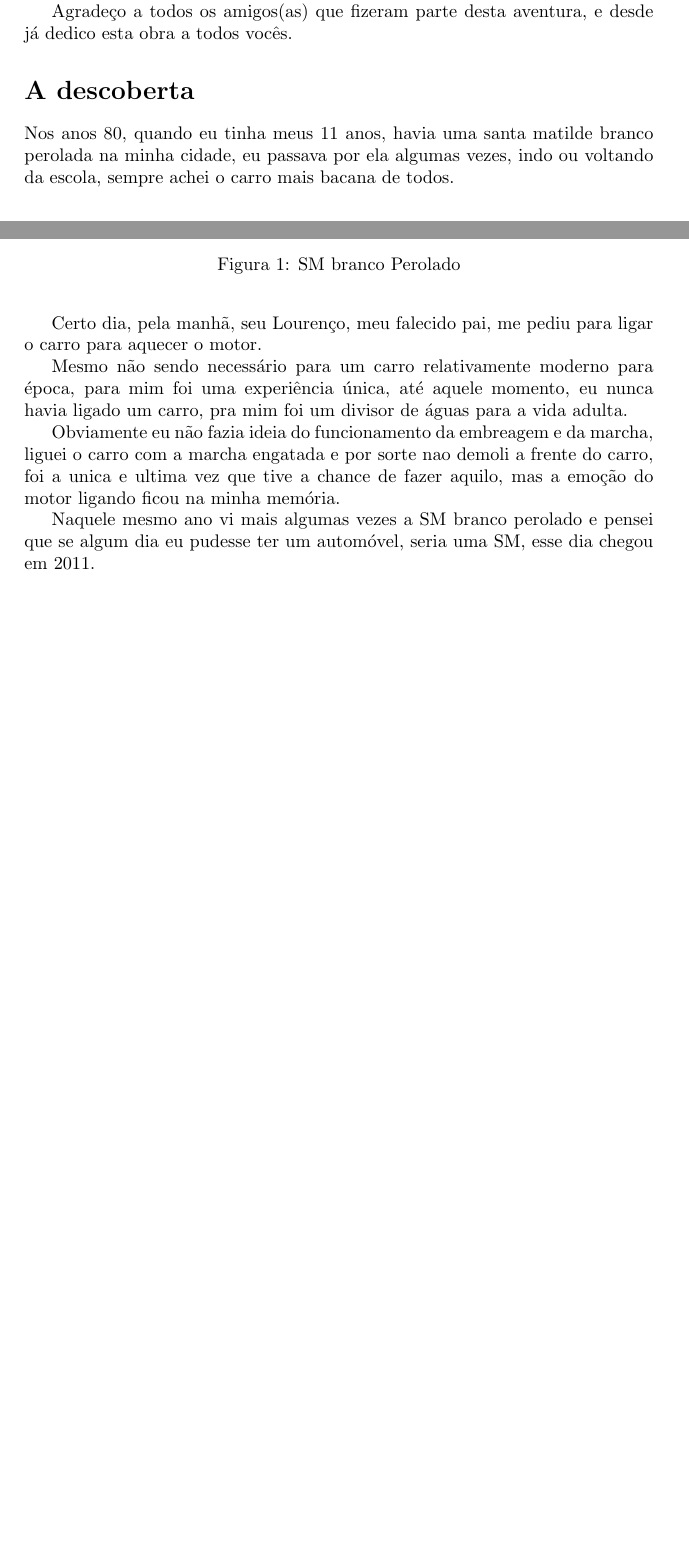
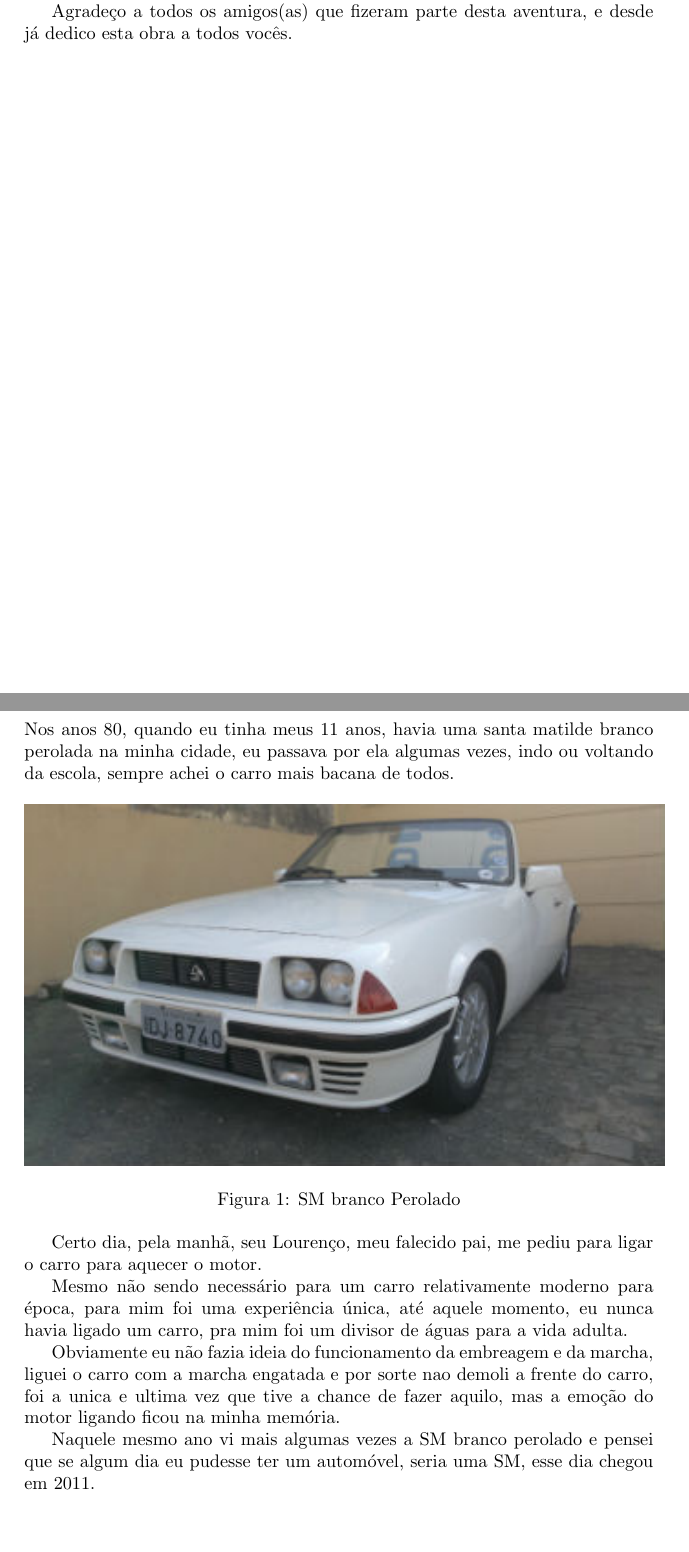
Before and after one commit to andrebalen/smhist, a LaTeX document (smhis.tex): two parts of pages 2 and 3 of 6 before the commit and two parts of pages 3 and 4 of 7 after it, joined at a grey line, cut so that both start at the same text, the shorter picture padded with empty space. Compiled offline with pdfLaTeX.

Commit message:
proximas paginas e pequenas correcoes

```diff
--- a/smhis.tex
+++ b/smhis.tex
@@ -36,7 +36,7 @@ e aproximar um passo do natural, do divertido, do instinto e de tudo que da gra\
 \'E disso que se trata esse livro, o prazer da vida contado por uma maquina de 6 cilindros\index{6 cilindros}, 4 rodas e um cora\c{c}\~ao.
 
 Agrade\c{c}o a todos os amigos(as) que fizeram parte desta aventura, e desde j\'a dedico esta obra a todos voc\^es.
-
+\clearpage
 \addcontentsline{toc}{section}{descoberta}
 \section*{A descoberta}
 Nos anos 80, quando eu tinha meus 11 anos, havia uma santa matilde\index{santa matilde} branco perolada na minha cidade,
@@ -61,7 +61,7 @@ na minha mem\'oria.
 
 Naquele mesmo ano vi mais algumas vezes a SM branco perolado e pensei que se algum dia eu pudesse ter um
 autom\'ovel, seria uma SM, esse dia chegou em 2011.
-
+\clearpage
 Eu estava visitando uns amigos em rio grande e fui convidado para almo\c{c}ar \`a bordo com a tripula\c{c}\~ao do Atl\~antico Sul.
 
 \addcontentsline{toc}{figure}{atl\^antico Sul}
```
Also changed, not shown: smhis.pdf, smhis.tex (6 more changed lines).
